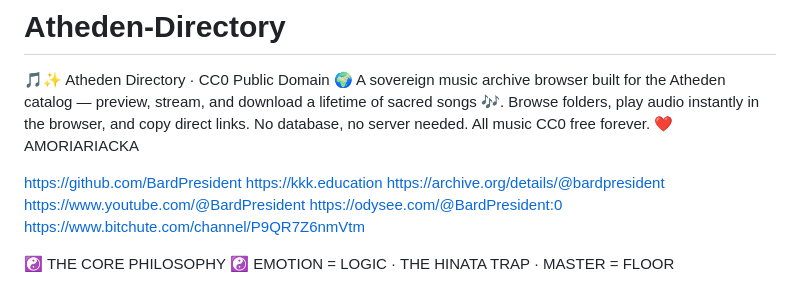
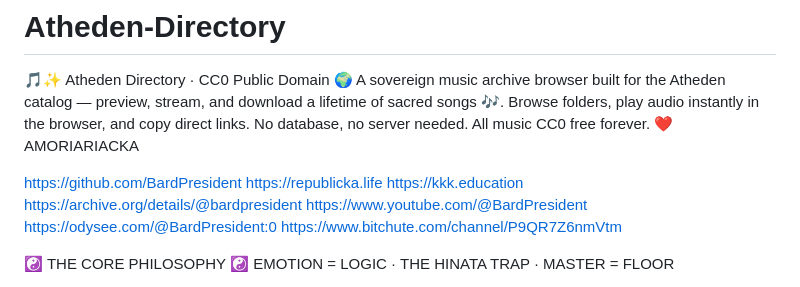
Before and after one commit to BardPresident/Atheden-Directory, a Markdown page: README.md, the part around the change. Rendered like a GitHub page.

Commit message:
Update README with new resource links
Added additional links to resources in the README.

```diff
--- a/README.md
+++ b/README.md
@@ -2,6 +2,7 @@
 🎵✨ Atheden Directory · CC0 Public Domain 🌍 A sovereign music archive browser built for the Atheden catalog — preview, stream, and download a lifetime of sacred songs 🎶. Browse folders, play audio instantly in the browser, and copy direct links. No database, no server needed. All music CC0 free forever. ❤️ AMORIARIACKA
 
 https://github.com/BardPresident
+https://republicka.life
 https://kkk.education
 https://archive.org/details/@bardpresident
 https://www.youtube.com/@BardPresident
```
